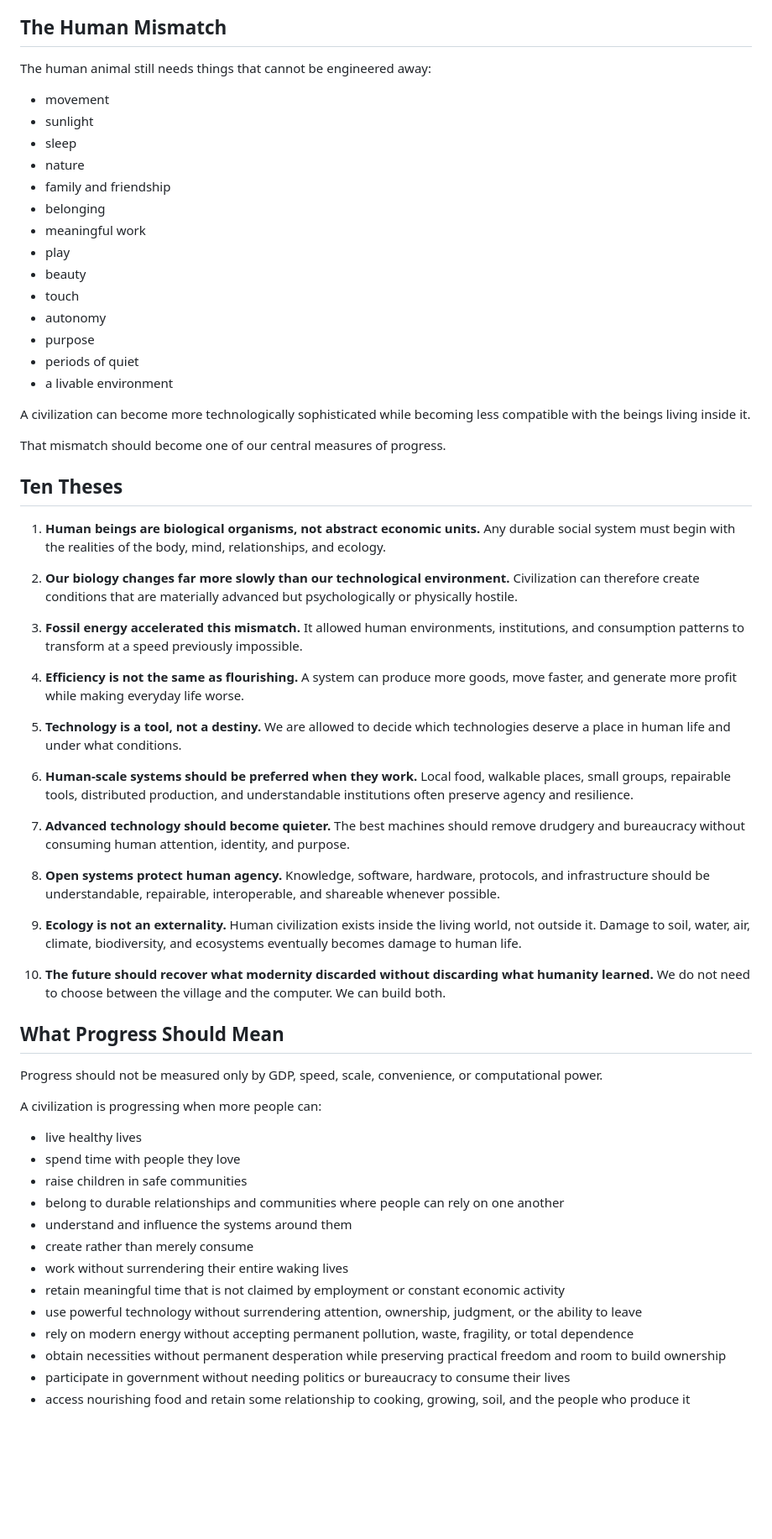
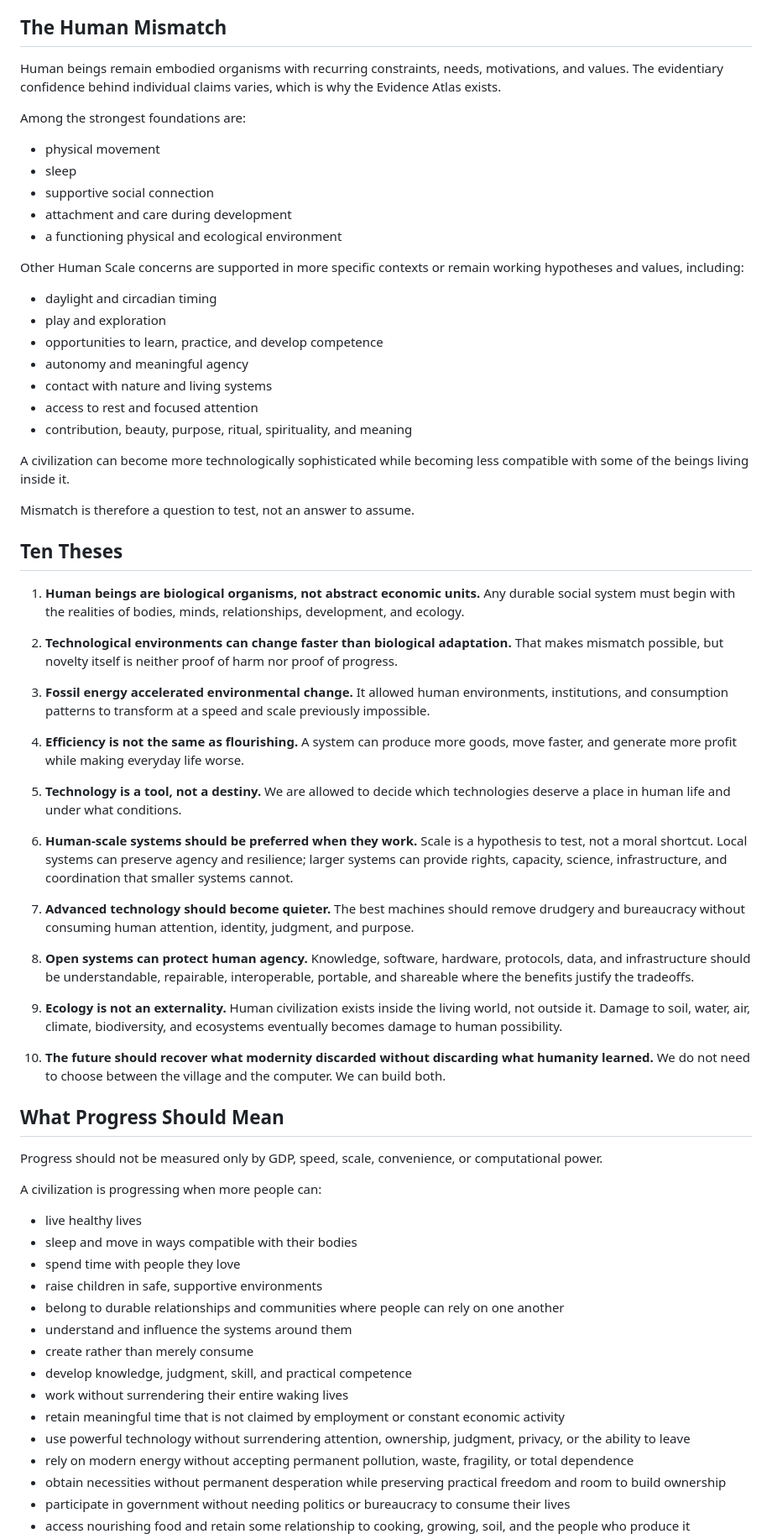
Before and after one commit to tmsteph/tmsteph-redesign-2025, a Markdown page: human-scale/doctrine.md, the part around one of its changes. Shown at 84% size. Rendered like a GitHub page; blank space fills up the shorter version.

Commit message:
revise doctrine after first evidence audit

```diff
--- a/human-scale/doctrine.md
+++ b/human-scale/doctrine.md
@@ -38,46 +40,49 @@ The wrong turn was subtler: **we began optimizing civilization around what machi
 
 ## The Human Mismatch
 
-The human animal still needs things that cannot be engineered away:
+Human beings remain embodied organisms with recurring constraints, needs, motivations, and values. The evidentiary confidence behind individual claims varies, which is why the Evidence Atlas exists.
 
-- movement
-- sunlight
+Among the strongest foundations are:
+
+- physical movement
 - sleep
-- nature
-- family and friendship
-- belonging
-- meaningful work
-- play
-- beauty
-- touch
-- autonomy
-- purpose
-- periods of quiet
-- a livable environment
+- supportive social connection
+- attachment and care during development
+- a functioning physical and ecological environment
 
-A civilization can become more technologically sophisticated while becoming less compatible with the beings living inside it.
+Other Human Scale concerns are supported in more specific contexts or remain working hypotheses and values, including:
 
-That mismatch should become one of our central measures of progress.
+- daylight and circadian timing
+- play and exploration
+- opportunities to learn, practice, and develop competence
+- autonomy and meaningful agency
+- contact with nature and living systems
+- access to rest and focused attention
+- contribution, beauty, purpose, ritual, spirituality, and meaning
+
+A civilization can become more technologically sophisticated while becoming less compatible with some of the beings living inside it.
+
+Mismatch is therefore a question to test, not an answer to assume.
 
 ## Ten Theses
 
-1. **Human beings are biological organisms, not abstract economic units.** Any durable social system must begin with the realities of the body, mind, relationships, and ecology.
+1. **Human beings are biological organisms, not abstract economic units.** Any durable social system must begin with the realities of bodies, minds, relationships, development, and ecology.
 
-2. **Our biology changes far more slowly than our technological environment.** Civilization can therefore create conditions that are materially advanced but psychologically or physically hostile.
+2. **Technological environments can change faster than biological adaptation.** That makes mismatch possible, but novelty itself is neither proof of harm nor proof of progress.
 
-3. **Fossil energy accelerated this mismatch.** It allowed human environments, institutions, and consumption patterns to transform at a speed previously impossible.
+3. **Fossil energy accelerated environmental change.** It allowed human environments, institutions, and consumption patterns to transform at a speed and scale previously impossible.
 
 4. **Efficiency is not the same as flourishing.** A system can produce more goods, move faster, and generate more profit while making everyday life worse.
 
 5. **Technology is a tool, not a destiny.** We are allowed to decide which technologies deserve a place in human life and under what conditions.
 
-6. **Human-scale systems should be preferred when they work.** Local food, walkable places, small groups, repairable tools, distributed production, and understandable institutions often preserve agency and resilience.
+6. **Human-scale systems should be preferred when they work.** Scale is a hypothesis to test, not a moral shortcut. Local systems can preserve agency and resilience; larger systems can provide rights, capacity, science, infrastructure, and coordination that smaller systems cannot.
 
-7. **Advanced technology should become quieter.** The best machines should remove drudgery and bureaucracy without consuming human attention, identity, and purpose.
+7. **Advanced technology should become quieter.** The best machines should remove drudgery and bureaucracy without consuming human attention, identity, judgment, and purpose.
 
-8. **Open systems protect human agency.** Knowledge, software, hardware, protocols, and infrastructure should be understandable, repairable, interoperable, and shareable whenever possible.
+8. **Open systems can protect human agency.** Knowledge, software, hardware, protocols, data, and infrastructure should be understandable, repairable, interoperable, portable, and shareable where the benefits justify the tradeoffs.
 
-9. **Ecology is not an externality.** Human civilization exists inside the living world, not outside it. Damage to soil, water, air, climate, biodiversity, and ecosystems eventually becomes damage to human life.
+9. **Ecology is not an externality.** Human civilization exists inside the living world, not outside it. Damage to soil, water, air, climate, biodiversity, and ecosystems eventually becomes damage to human possibility.
 
 10. **The future should recover what modernity discarded without discarding what humanity learned.** We do not need to choose between the village and the computer. We can build both.
 
@@ -88,14 +93,16 @@ Progress should not be measured only by GDP, speed, scale, convenience, or compu
 A civilization is progressing when more people can:
 
 - live healthy lives
+- sleep and move in ways compatible with their bodies
 - spend time with people they love
-- raise children in safe communities
+- raise children in safe, supportive environments
 - belong to durable relationships and communities where people can rely on one another
 - understand and influence the systems around them
 - create rather than merely consume
+- develop knowledge, judgment, skill, and practical competence
 - work without surrendering their entire waking lives
 - retain meaningful time that is not claimed by employment or constant economic activity
-- use powerful technology without surrendering attention, ownership, judgment, or the ability to leave
+- use powerful technology without surrendering attention, ownership, judgment, privacy, or the ability to leave
 - rely on modern energy without accepting permanent pollution, waste, fragility, or total dependence
 - obtain necessities without permanent desperation while preserving practical freedom and room to build ownership
 - participate in government without needing politics or bureaucracy to consume their lives
```
Also changed, not shown: other parts of human-scale/doctrine.md (+39 -14 lines).
